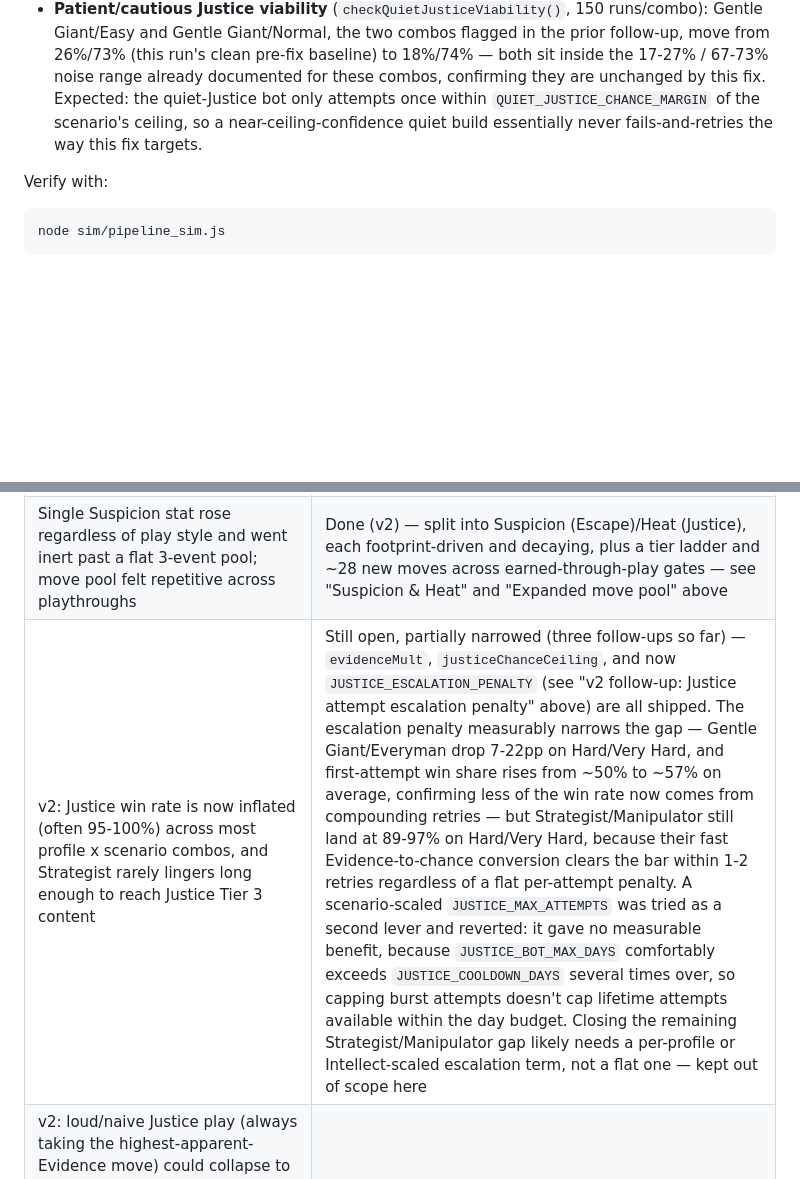
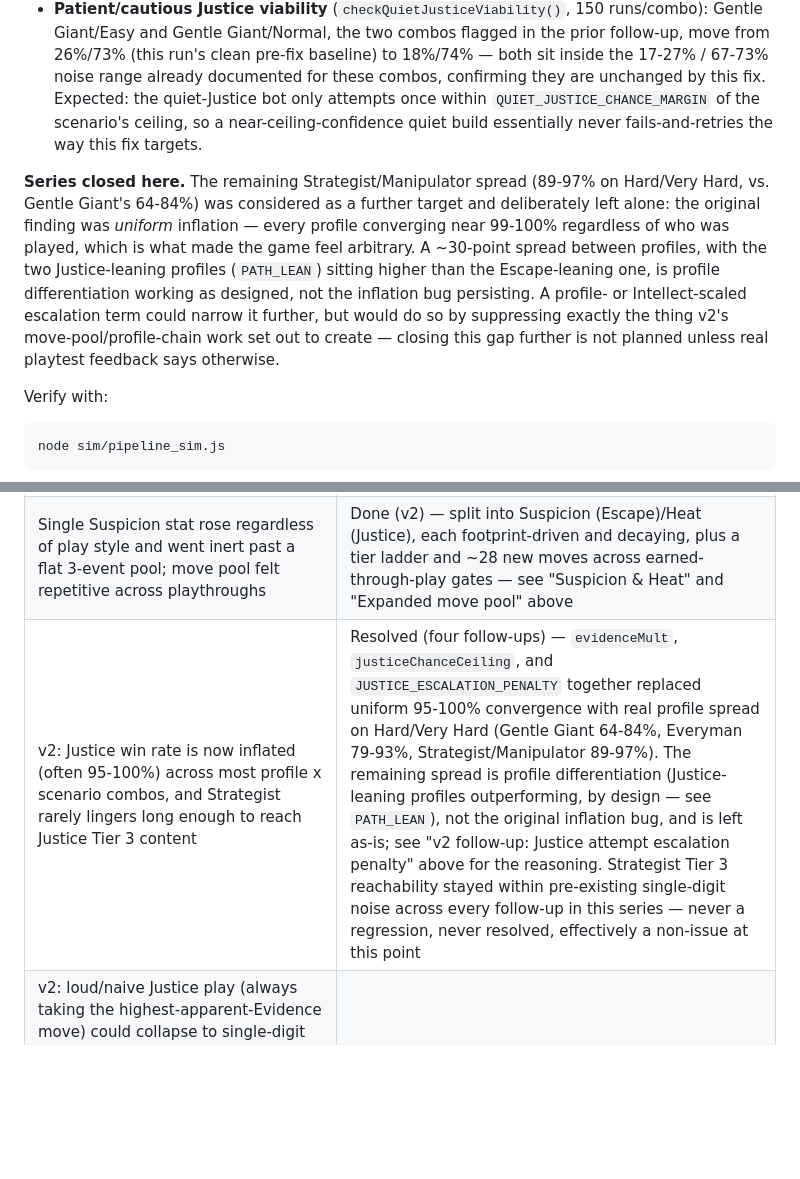
Before and after one commit to Sakinho10/two-ways-out, a Markdown page: README.md, 2 parts joined by grey strips. Drawn GitHub-style; blank space fills up the shorter version.

Commit message:
docs: close out Justice win-rate follow-up series
Add a closing note to the escalation-penalty section explaining why the
remaining Strategist/Manipulator spread is left alone (profile
differentiation by design, not the original uniform-inflation bug), and
update the Known Gaps row to reflect the series as resolved.

````diff
--- a/README.md
+++ b/README.md
@@ -805,6 +805,19 @@ pre-fix, is gone; its 4-attempt bucket drops to a single win in 300 runs)
   near-ceiling-confidence quiet build essentially never fails-and-retries
   the way this fix targets.
 
+**Series closed here.** The remaining Strategist/Manipulator spread (89-97%
+on Hard/Very Hard, vs. Gentle Giant's 64-84%) was considered as a further
+target and deliberately left alone: the original finding was *uniform*
+inflation — every profile converging near 99-100% regardless of who was
+played, which is what made the game feel arbitrary. A ~30-point spread
+between profiles, with the two Justice-leaning profiles (`PATH_LEAN`)
+sitting higher than the Escape-leaning one, is profile differentiation
+working as designed, not the inflation bug persisting. A profile- or
+Intellect-scaled escalation term could narrow it further, but would do so
+by suppressing exactly the thing v2's move-pool/profile-chain work set out
+to create — closing this gap further is not planned unless real playtest
+feedback says otherwise.
+
 Verify with:
 
 ```
@@ -821,5 +834,5 @@ node sim/pipeline_sim.js
 | No day/attempt-cost mechanics — Justice was gated by a flat day floor, and neither ending's fail penalty scaled with confidence or repeat attempts | Done — `MIN_JUSTICE_DAY` removed, attempts spend their own day, and fail penalties scale via `underpreparedMult()` plus scaled fail day-costs, described above |
 | No grading/ranking on the ending screen | Done — `computeGrade()` produces a letter grade, raw score, generated comment, and Elite badge, described above |
 | Single Suspicion stat rose regardless of play style and went inert past a flat 3-event pool; move pool felt repetitive across playthroughs | Done (v2) — split into Suspicion (Escape)/Heat (Justice), each footprint-driven and decaying, plus a tier ladder and ~28 new moves across earned-through-play gates — see "Suspicion & Heat" and "Expanded move pool" above |
-| v2: Justice win rate is now inflated (often 95-100%) across most profile x scenario combos, and Strategist rarely lingers long enough to reach Justice Tier 3 content | Still open, partially narrowed (three follow-ups so far) — `evidenceMult`, `justiceChanceCeiling`, and now `JUSTICE_ESCALATION_PENALTY` (see "v2 follow-up: Justice attempt escalation penalty" above) are all shipped. The escalation penalty measurably narrows the gap — Gentle Giant/Everyman drop 7-22pp on Hard/Very Hard, and first-attempt win share rises from ~50% to ~57% on average, confirming less of the win rate now comes from compounding retries — but Strategist/Manipulator still land at 89-97% on Hard/Very Hard, because their fast Evidence-to-chance conversion clears the bar within 1-2 retries regardless of a flat per-attempt penalty. A scenario-scaled `JUSTICE_MAX_ATTEMPTS` was tried as a second lever and reverted: it gave no measurable benefit, because `JUSTICE_BOT_MAX_DAYS` comfortably exceeds `JUSTICE_COOLDOWN_DAYS` several times over, so capping burst attempts doesn't cap lifetime attempts available within the day budget. Closing the remaining Strategist/Manipulator gap likely needs a per-profile or Intellect-scaled escalation term, not a flat one — kept out of scope here |
+| v2: Justice win rate is now inflated (often 95-100%) across most profile x scenario combos, and Strategist rarely lingers long enough to reach Justice Tier 3 content | Resolved (four follow-ups) — `evidenceMult`, `justiceChanceCeiling`, and `JUSTICE_ESCALATION_PENALTY` together replaced uniform 95-100% convergence with real profile spread on Hard/Very Hard (Gentle Giant 64-84%, Everyman 79-93%, Strategist/Manipulator 89-97%). The remaining spread is profile differentiation (Justice-leaning profiles outperforming, by design — see `PATH_LEAN`), not the original inflation bug, and is left as-is; see "v2 follow-up: Justice attempt escalation penalty" above for the reasoning. Strategist Tier 3 reachability stayed within pre-existing single-digit noise across every follow-up in this series — never a regression, never resolved, effectively a non-issue at this point |
 | v2: loud/naive Justice play (always taking the highest-apparent-Evidence move) could collapse to single-digit win chance by end of game — two systems (top Heat tier + `maybeEvidenceChallenge()`) independently drained Evidence at once, and `controlTheStory` still wrote to the wrong (Escape-track) stat | Done (v2 follow-up) — see "v2 follow-up: loud-play Heat trap" above |
````
